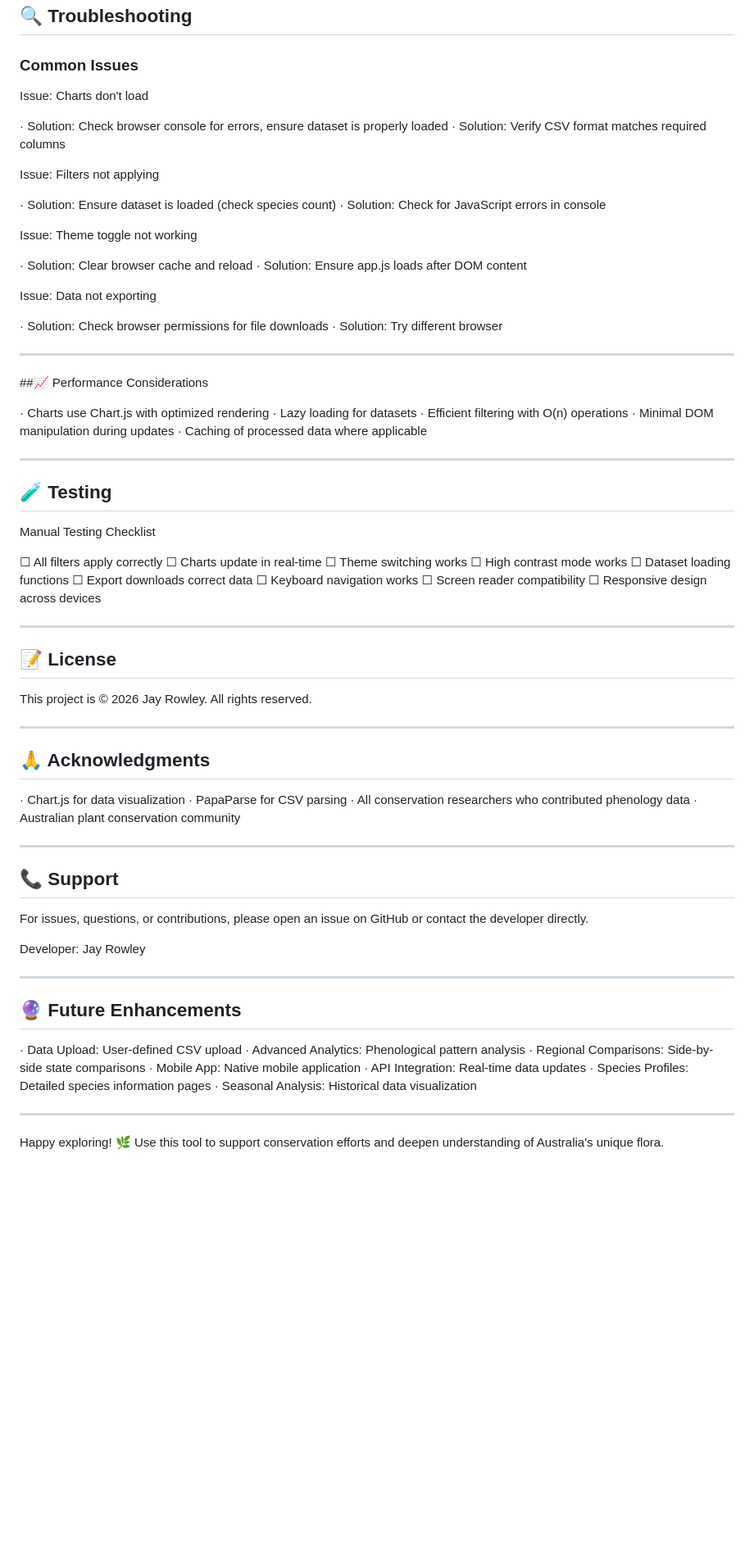
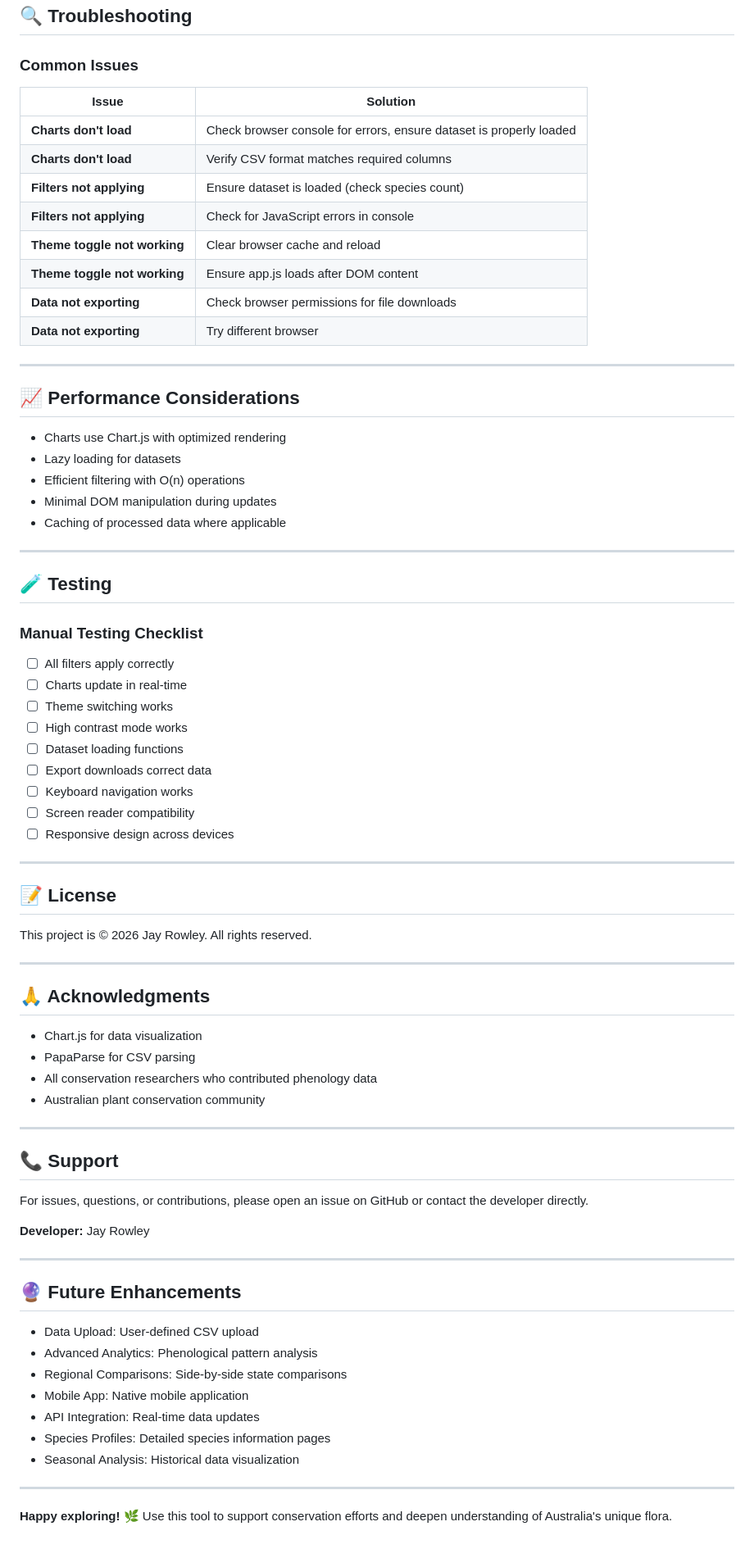
Before and after one commit to jaysecotools/AusNativePhenology2, a Markdown page: README.md, the part around one of its changes. Shown at 82% size. GitHub-like rendering; blank space fills up the shorter version.

Commit message:
Refine README formatting and content clarity
Updated formatting and improved clarity in the README file, including feature descriptions and technical stack.

```diff
--- a/README.md
+++ b/README.md
@@ -204,60 +228,52 @@ Core theme colors can be customized in style.css:
 
 ### Common Issues
 
-Issue: Charts don't load
-
-· Solution: Check browser console for errors, ensure dataset is properly loaded
-· Solution: Verify CSV format matches required columns
-
-Issue: Filters not applying
-
-· Solution: Ensure dataset is loaded (check species count)
-· Solution: Check for JavaScript errors in console
-
-Issue: Theme toggle not working
-
-· Solution: Clear browser cache and reload
-· Solution: Ensure app.js loads after DOM content
-
-Issue: Data not exporting
-
-· Solution: Check browser permissions for file downloads
-· Solution: Try different browser
+| Issue                        | Solution                                                            |
+| ---------------------------- | ------------------------------------------------------------------- |
+| **Charts don't load**        | Check browser console for errors, ensure dataset is properly loaded |
+| **Charts don't load**        | Verify CSV format matches required columns                          |
+| **Filters not applying**     | Ensure dataset is loaded (check species count)                      |
+| **Filters not applying**     | Check for JavaScript errors in console                              |
+| **Theme toggle not working** | Clear browser cache and reload                                      |
+| **Theme toggle not working** | Ensure app.js loads after DOM content                               |
+| **Data not exporting**       | Check browser permissions for file downloads                        |
+| **Data not exporting**       | Try different browser                                               |
 
 ---
 
-##📈 Performance Considerations
+## 📈 Performance Considerations
 
-· Charts use Chart.js with optimized rendering
-· Lazy loading for datasets
-· Efficient filtering with O(n) operations
-· Minimal DOM manipulation during updates
-· Caching of processed data where applicable
+* Charts use Chart.js with optimized rendering
+* Lazy loading for datasets
+* Efficient filtering with O(n) operations
+* Minimal DOM manipulation during updates
+* Caching of processed data where applicable
 
 ---
 
 ## 🧪 Testing
 
-Manual Testing Checklist
+### Manual Testing Checklist
 
-☐ All filters apply correctly
-☐ Charts update in real-time
-☐ Theme switching works
-☐ High contrast mode works
-☐ Dataset loading functions
-☐ Export downloads correct data
-☐ Keyboard navigation works
-☐ Screen reader compatibility
-☐ Responsive design across devices
+* ☐ All filters apply correctly
+* ☐ Charts update in real-time
+* ☐ Theme switching works
+* ☐ High contrast mode works
+* ☐ Dataset loading functions
+* ☐ Export downloads correct data
+* ☐ Keyboard navigation works
+* ☐ Screen reader compatibility
+* ☐ Responsive design across devices
 
 ---
+
 <!--
 ## 🤝 Contributing
 
 1. Fork the repository
 2. Create a feature branch: git checkout -b feature/amazing-feature
-3. Commit changes: git commit -m 'Add amazing feature'
-4. Push to branch: git push origin feature/amazing-feature
+3. Commit changes: git commit -m 'Add amazing-feature'
+4. Push to branch: git push origin
 5. Open a Pull Request
 
 Development Guidelines
@@ -269,6 +285,7 @@ Development Guidelines
 
 ---
 -->
+
 ## 📝 License
 
 This project is © 2026 Jay Rowley. All rights reserved.
@@ -277,10 +294,10 @@ This project is © 2026 Jay Rowley. All rights reserved.
 
 ## 🙏 Acknowledgments
 
-· Chart.js for data visualization
-· PapaParse for CSV parsing
-· All conservation researchers who contributed phenology data
-· Australian plant conservation community
+* Chart.js for data visualization
+* PapaParse for CSV parsing
+* All conservation researchers who contributed phenology data
+* Australian plant conservation community
 
 ---
 
@@ -288,20 +305,20 @@ This project is © 2026 Jay Rowley. All rights reserved.
 
 For issues, questions, or contributions, please open an issue on GitHub or contact the developer directly.
 
-Developer: Jay Rowley
+**Developer:** Jay Rowley
 
 ---
 
 ## 🔮 Future Enhancements
 
-· Data Upload: User-defined CSV upload
-· Advanced Analytics: Phenological pattern analysis
-· Regional Comparisons: Side-by-side state comparisons
-· Mobile App: Native mobile application
-· API Integration: Real-time data updates
-· Species Profiles: Detailed species information pages
-· Seasonal Analysis: Historical data visualization
+* Data Upload: User-defined CSV upload
+* Advanced Analytics: Phenological pattern analysis
+* Regional Comparisons: Side-by-side state comparisons
+* Mobile App: Native mobile application
+* API Integration: Real-time data updates
+* Species Profiles: Detailed species information pages
+* Seasonal Analysis: Historical data visualization
 
 ---
 
-Happy exploring! 🌿 Use this tool to support conservation efforts and deepen understanding of Australia's unique flora.
+**Happy exploring! 🌿** Use this tool to support conservation efforts and deepen understanding of Australia's unique flora.
```
Also changed, not shown: other parts of README.md (+95 -71 lines).
